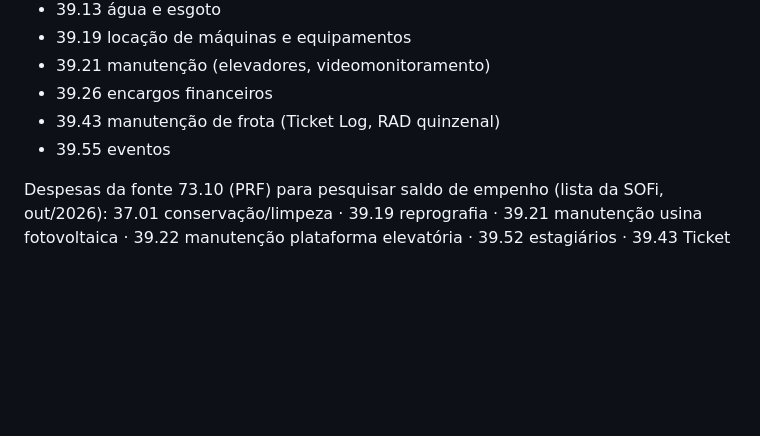
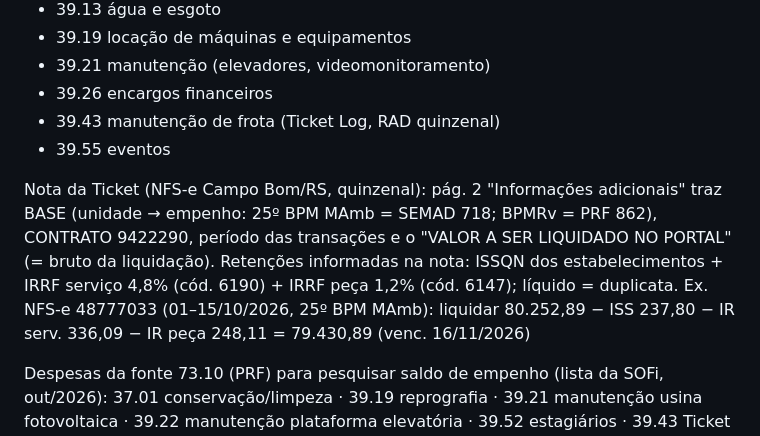
Before and after one commit to reginaldodasilvaaraujo1986-collab/Repositorio-Claude, a Markdown page: CLAUDE.md, the part around the change. Drawn GitHub-style; blank space fills up the shorter version.

Commit message:
CLAUDE.md: como ler e liquidar a nota da Ticket
Co-Authored-By: Claude Opus 5.5 <noreply@anthropic.com>
Claude-Session: https://claude.ai/code/session_017WkAoUekkvr4DuFbwx2atn

```diff
--- a/CLAUDE.md
+++ b/CLAUDE.md
@@ -43,6 +43,8 @@ Sempre que o usuário informar uma conta nova, atualize esta tabela.
 - 39.26 encargos financeiros
 - 39.43 manutenção de frota (Ticket Log, RAD quinzenal)
 - 39.55 eventos
+
+Nota da Ticket (NFS-e Campo Bom/RS, quinzenal): pág. 2 "Informações adicionais" traz BASE (unidade → empenho: 25º BPM MAmb = SEMAD 718; BPMRv = PRF 862), CONTRATO 9422290, período das transações e o "VALOR A SER LIQUIDADO NO PORTAL" (= bruto da liquidação). Retenções informadas na nota: ISSQN dos estabelecimentos + IRRF serviço 4,8% (cód. 6190) + IRRF peça 1,2% (cód. 6147); líquido = duplicata. Ex. NFS-e 48777033 (01–15/10/2026, 25º BPM MAmb): liquidar 80.252,89 − ISS 237,80 − IR serv. 336,09 − IR peça 248,11 = 79.430,89 (venc. 16/11/2026)
 
 Despesas da fonte 73.10 (PRF) para pesquisar saldo de empenho (lista da SOFi, out/2026):
 37.01 conservação/limpeza · 39.19 reprografia · 39.21 manutenção usina fotovoltaica · 39.22 manutenção plataforma elevatória · 39.52 estagiários · 39.43 Ticket Log BPMRv · 40.04 internet · 47.07 taxa de resíduos sólidos
```
